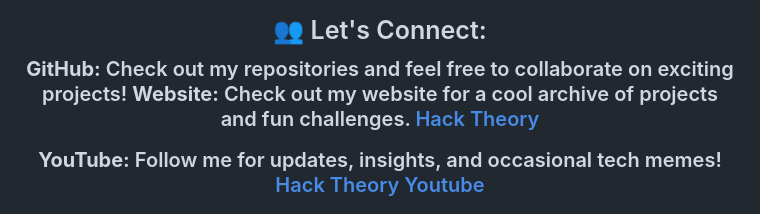
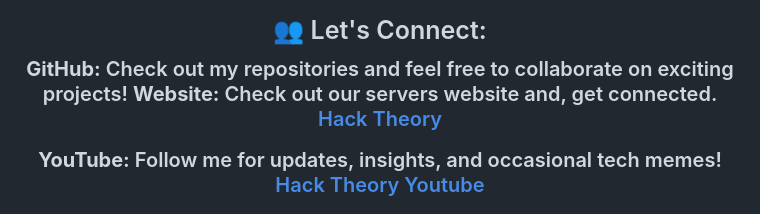
Before and after one commit to blackmagic2023/blackmagic2023, a Markdown page: README.md, the part around the change. Drawn GitHub-style.

```diff
--- a/README.md
+++ b/README.md
@@ -29,7 +29,7 @@
 
 ### 👥 Let's Connect:
 **GitHub:** Check out my repositories and feel free to collaborate on exciting projects!
-**Website:** Check out my website for a cool archive of projects and fun challenges.
+**Website:** Check out our servers website and, get connected.
 [Hack Theory](https://discord.com/servers/hack-theory-1138548626491199519)
 
 **YouTube:** Follow me for updates, insights, and occasional tech memes!
```
